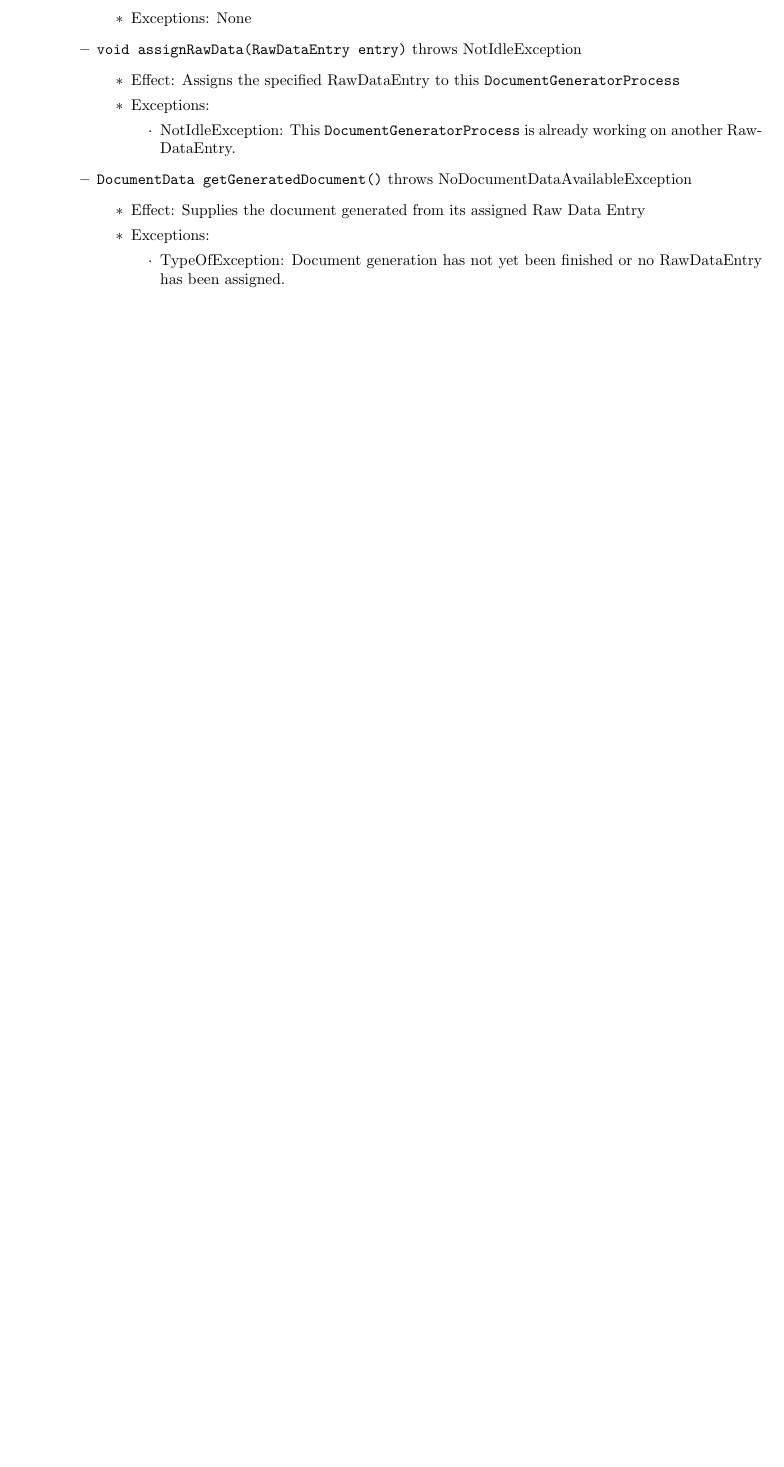
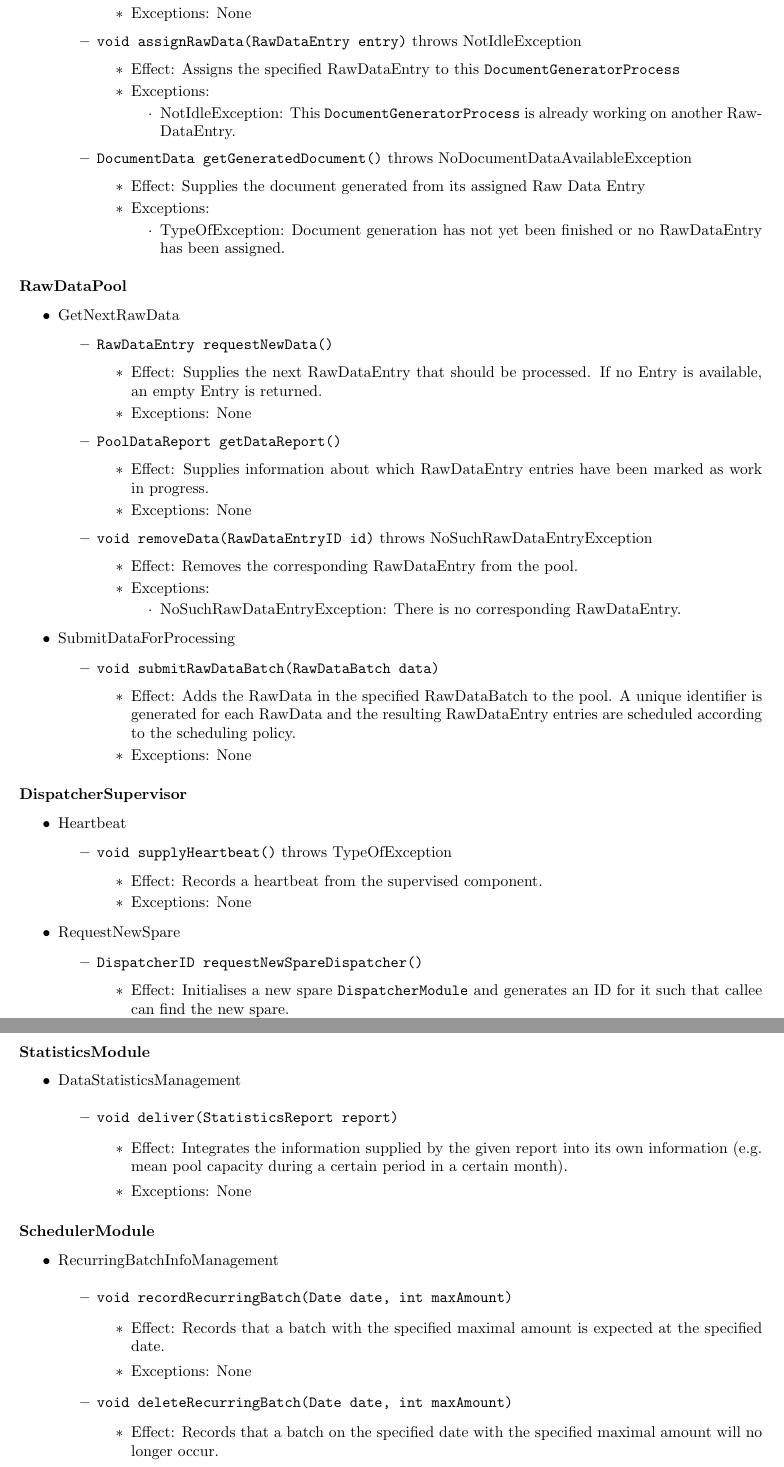
Before and after one commit to TVoc/I-am-the-architect-of-your-reality, a LaTeX document (Part 2/Report/report.tex): part of page 10 of 12 before the commit and two parts of pages 10 and 11 of 14 after it, the two joined at a grey line, cut so that both start at the same text, the shorter picture padded with empty space. Compiled offline with pdfLaTeX.

Commit message:
interfaces for child modules first draft :hear_no_evil:

```diff
--- a/Part 2/Report/report.tex
+++ b/Part 2/Report/report.tex
@@ -281,3 +281,90 @@ The entry main entry point and accompanying storage components of the system are
 	\end{itemize}
 \end{itemize}
 
+\subsubsection*{RawDataPool}
+\begin{itemize}
+	\item GetNextRawData
+	\begin{itemize}
+		\item \texttt{RawDataEntry requestNewData()}
+		\begin{itemize}
+			\item Effect: Supplies the next RawDataEntry that should be processed. If no Entry is available, an empty Entry is returned.
+			\item Exceptions: None
+		\end{itemize}
+
+		\item \texttt{PoolDataReport getDataReport()}
+		\begin{itemize}
+			\item Effect: Supplies information about which RawDataEntry entries have been marked as work in progress.
+			\item Exceptions: None
+		\end{itemize}
+
+		\item \texttt{void removeData(RawDataEntryID id)} throws NoSuchRawDataEntryException
+		\begin{itemize}
+			\item Effect: Removes the corresponding RawDataEntry from the pool.
+			\item Exceptions:
+			\begin{itemize}
+				\item NoSuchRawDataEntryException: There is no corresponding RawDataEntry.
+			\end{itemize}
+		\end{itemize}
+	\end{itemize}
+\end{itemize}
+
+\begin{itemize}
+	\item SubmitDataForProcessing
+	\begin{itemize}
+		\item \texttt{void submitRawDataBatch(RawDataBatch data)}
+		\begin{itemize}
+			\item Effect: Adds the RawData in the specified RawDataBatch to the pool. A unique identifier is generated for each RawData and the resulting RawDataEntry entries are scheduled according to the scheduling policy.
+			\item Exceptions: None
+		\end{itemize}
+	\end{itemize}
+\end{itemize}
+
+\subsubsection*{DispatcherSupervisor}
+\begin{itemize}
+	\item Heartbeat
+	\begin{itemize}
+		\item \texttt{void supplyHeartbeat()} throws TypeOfException
+		\begin{itemize}
+			\item Effect: Records a heartbeat from the supervised component.
+			\item Exceptions: None
+		\end{itemize}
+	\end{itemize}
+\end{itemize}
+
+\begin{itemize}
+	\item RequestNewSpare
+	\begin{itemize}
+		\item \texttt{DispatcherID requestNewSpareDispatcher()}
+		\begin{itemize}
+			\item Effect: Initialises a new spare \texttt{DispatcherModule} and generates an ID for it such that callee can find the new spare.
+			\item Exceptions: None
+		\end{itemize}
+	\end{itemize}
+\end{itemize}
+
+\subsubsection*{StatisticsModule}
+\begin{itemize}
+	\item DataStatisticsManagement
+	\begin{itemize}
+		\item \texttt{void deliver(StatisticsReport report)}
+		\begin{itemize}
+			\item Effect: Integrates the information supplied by the given report into its own information (e.g. mean pool capacity during a certain period in a certain month).
+			\item Exceptions: None
+		\end{itemize}
+	\end{itemize}
+\end{itemize}
+
+\subsubsection*{SchedulerModule}
+\begin{itemize}
+	\item RecurringBatchInfoManagement
+	\begin{itemize}
+		\item \texttt{void recordRecurringBatch(Date date, int maxAmount)}
+		\begin{itemize}
+			\item Effect: Records that a batch with the specified maximal amount is expected at the specified date.
+			\item Exceptions: None
+		\end{itemize}
+
+		\item \texttt{void deleteRecurringBatch(Date date, int maxAmount)}
+		\begin{itemize}
+			\item Effect: Records that a batch on the specified date with the specified maximal amount will no longer occur.
+			\item Exceptions: None
```
Also changed, not shown: Part 2/Report/report.tex (46 more changed lines).
